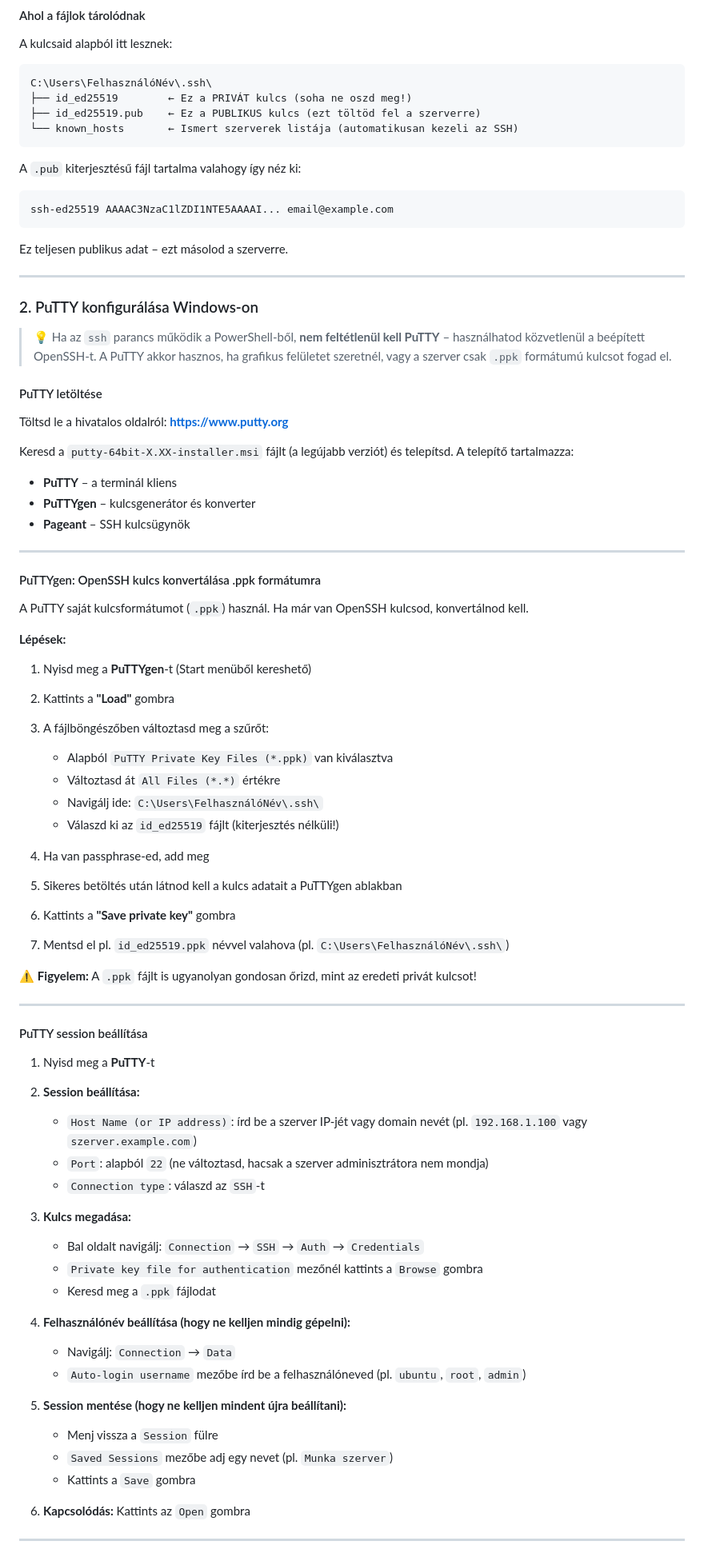
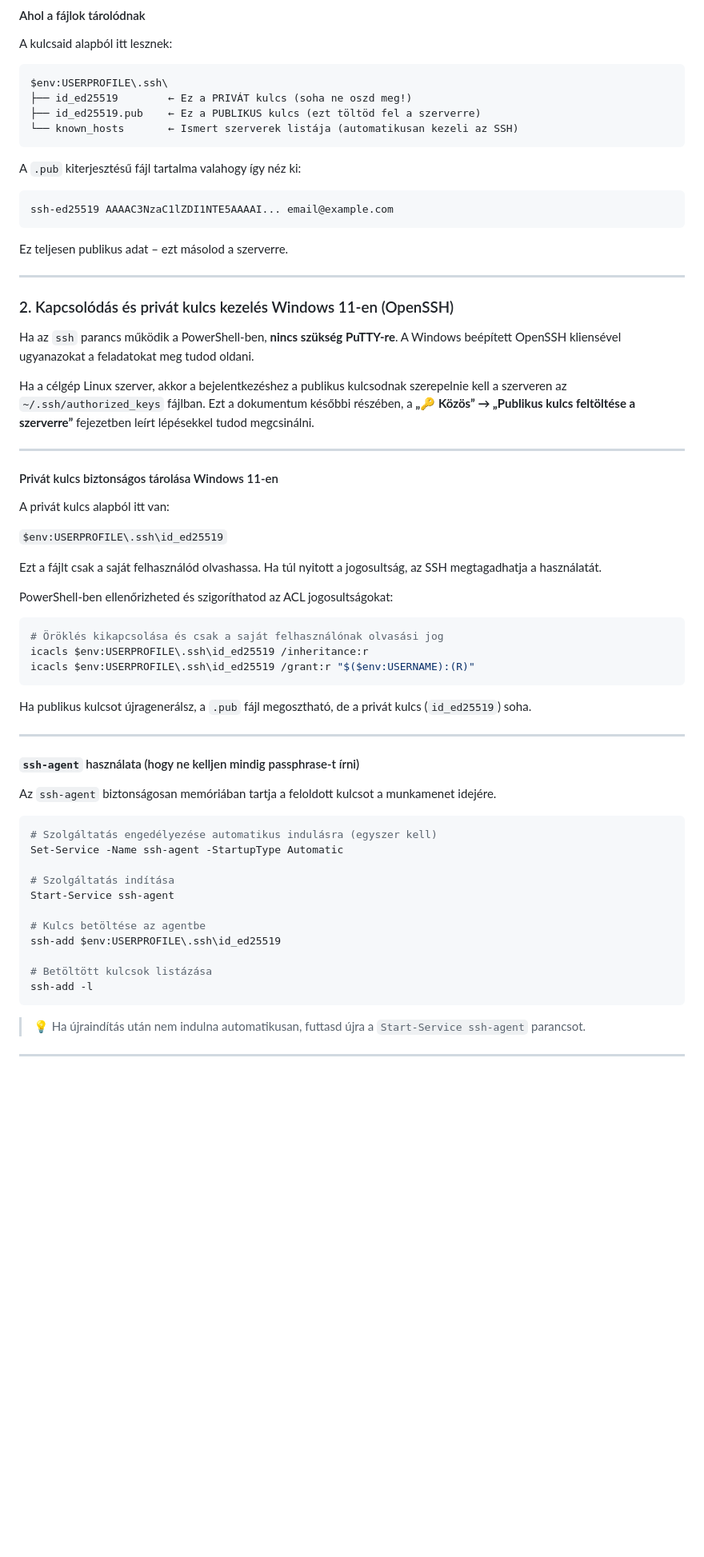
Before and after one commit to cloudsteak/useful-tools, a Markdown page: ssh-key-usage/README.md, the part around one of its changes. Shown at 80% size. Rendered like a GitHub page; blank space fills up the shorter version.

Commit message:
Update Windows SSH key generation instructions in README.md

````diff
--- a/ssh-key-usage/README.md
+++ b/ssh-key-usage/README.md
@@ -118,7 +118,7 @@ ssh-keygen -t rsa -b 4096 -C "email@example.com"
 A kulcsaid alapból itt lesznek:
 
 ```
-C:\Users\FelhasználóNév\.ssh\
+$env:USERPROFILE\.ssh\
 ├── id_ed25519        ← Ez a PRIVÁT kulcs (soha ne oszd meg!)
 ├── id_ed25519.pub    ← Ez a PUBLIKUS kulcs (ezt töltöd fel a szerverre)
 └── known_hosts       ← Ismert szerverek listája (automatikusan kezeli az SSH)
@@ -133,73 +133,53 @@ Ez teljesen publikus adat – ezt másolod a szerverre.
 
 ---
 
-### 2. PuTTY konfigurálása Windows-on
+### 2. Kapcsolódás és privát kulcs kezelés Windows 11-en (OpenSSH)
 
-> 💡 Ha az `ssh` parancs működik a PowerShell-ből, **nem feltétlenül kell PuTTY** – használhatod közvetlenül a beépített OpenSSH-t. A PuTTY akkor hasznos, ha grafikus felületet szeretnél, vagy a szerver csak `.ppk` formátumú kulcsot fogad el.
+Ha az `ssh` parancs működik a PowerShell-ben, **nincs szükség PuTTY-re**. A Windows beépített OpenSSH kliensével ugyanazokat a feladatokat meg tudod oldani.
 
-#### PuTTY letöltése
-
-Töltsd le a hivatalos oldalról: **https://www.putty.org**
-
-Keresd a `putty-64bit-X.XX-installer.msi` fájlt (a legújabb verziót) és telepítsd. A telepítő tartalmazza:
-- **PuTTY** – a terminál kliens
-- **PuTTYgen** – kulcsgenerátor és konverter
-- **Pageant** – SSH kulcsügynök
+Ha a célgép Linux szerver, akkor a bejelentkezéshez a publikus kulcsodnak szerepelnie kell a szerveren az `~/.ssh/authorized_keys` fájlban. Ezt a dokumentum későbbi részében, a **„🔑 Közös” → „Publikus kulcs feltöltése a szerverre”** fejezetben leírt lépésekkel tudod megcsinálni.
 
 ---
 
-#### PuTTYgen: OpenSSH kulcs konvertálása .ppk formátumra
+#### Privát kulcs biztonságos tárolása Windows 11-en
 
-A PuTTY saját kulcsformátumot (`.ppk`) használ. Ha már van OpenSSH kulcsod, konvertálnod kell.
+A privát kulcs alapból itt van:
 
-**Lépések:**
+`$env:USERPROFILE\.ssh\id_ed25519`
 
-1. Nyisd meg a **PuTTYgen**-t (Start menüből kereshető)
+Ezt a fájlt csak a saját felhasználód olvashassa. Ha túl nyitott a jogosultság, az SSH megtagadhatja a használatát.
 
-2. Kattints a **"Load"** gombra
+PowerShell-ben ellenőrizheted és szigoríthatod az ACL jogosultságokat:
 
-3. A fájlböngészőben változtasd meg a szűrőt:
-   - Alapból `PuTTY Private Key Files (*.ppk)` van kiválasztva
-   - Változtasd át `All Files (*.*)` értékre
-   - Navigálj ide: `C:\Users\FelhasználóNév\.ssh\`
-   - Válaszd ki az `id_ed25519` fájlt (kiterjesztés nélküli!)
+```powershell
+# Öröklés kikapcsolása és csak a saját felhasználónak olvasási jog
+icacls $env:USERPROFILE\.ssh\id_ed25519 /inheritance:r
+icacls $env:USERPROFILE\.ssh\id_ed25519 /grant:r "$($env:USERNAME):(R)"
+```
 
-4. Ha van passphrase-ed, add meg
-
-5. Sikeres betöltés után látnod kell a kulcs adatait a PuTTYgen ablakban
-
-6. Kattints a **"Save private key"** gombra
-
-7. Mentsd el pl. `id_ed25519.ppk` névvel valahova (pl. `C:\Users\FelhasználóNév\.ssh\`)
-
-⚠️ **Figyelem:** A `.ppk` fájlt is ugyanolyan gondosan őrizd, mint az eredeti privát kulcsot!
+Ha publikus kulcsot újragenerálsz, a `.pub` fájl megosztható, de a privát kulcs (`id_ed25519`) soha.
 
 ---
 
-#### PuTTY session beállítása
+#### `ssh-agent` használata (hogy ne kelljen mindig passphrase-t írni)
 
-1. Nyisd meg a **PuTTY**-t
+Az `ssh-agent` biztonságosan memóriában tartja a feloldott kulcsot a munkamenet idejére.
 
-2. **Session beállítása:**
-   - `Host Name (or IP address)`: írd be a szerver IP-jét vagy domain nevét (pl. `192.168.1.100` vagy `szerver.example.com`)
-   - `Port`: alapból `22` (ne változtasd, hacsak a szerver adminisztrátora nem mondja)
-   - `Connection type`: válaszd az `SSH`-t
+```powershell
+# Szolgáltatás engedélyezése automatikus indulásra (egyszer kell)
+Set-Service -Name ssh-agent -StartupType Automatic
 
-3. **Kulcs megadása:**
-   - Bal oldalt navigálj: `Connection` → `SSH` → `Auth` → `Credentials`
-   - `Private key file for authentication` mezőnél kattints a `Browse` gombra
-   - Keresd meg a `.ppk` fájlodat
+# Szolgáltatás indítása
+Start-Service ssh-agent
 
-4. **Felhasználónév beállítása (hogy ne kelljen mindig gépelni):**
-   - Navigálj: `Connection` → `Data`
-   - `Auto-login username` mezőbe írd be a felhasználóneved (pl. `ubuntu`, `root`, `admin`)
+# Kulcs betöltése az agentbe
+ssh-add $env:USERPROFILE\.ssh\id_ed25519
 
-5. **Session mentése (hogy ne kelljen mindent újra beállítani):**
-   - Menj vissza a `Session` fülre
-   - `Saved Sessions` mezőbe adj egy nevet (pl. `Munka szerver`)
-   - Kattints a `Save` gombra
+# Betöltött kulcsok listázása
+ssh-add -l
+```
 
-6. **Kapcsolódás:** Kattints az `Open` gombra
+> 💡 Ha újraindítás után nem indulna automatikusan, futtasd újra a `Start-Service ssh-agent` parancsot.
 
 ---
 
````
Also changed, not shown: other parts of ssh-key-usage/README.md (+74 -34 lines).
